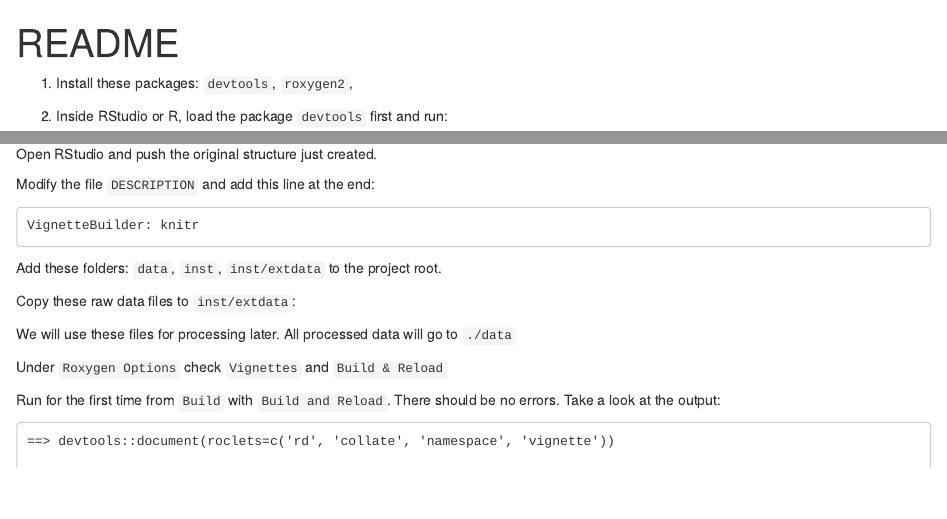
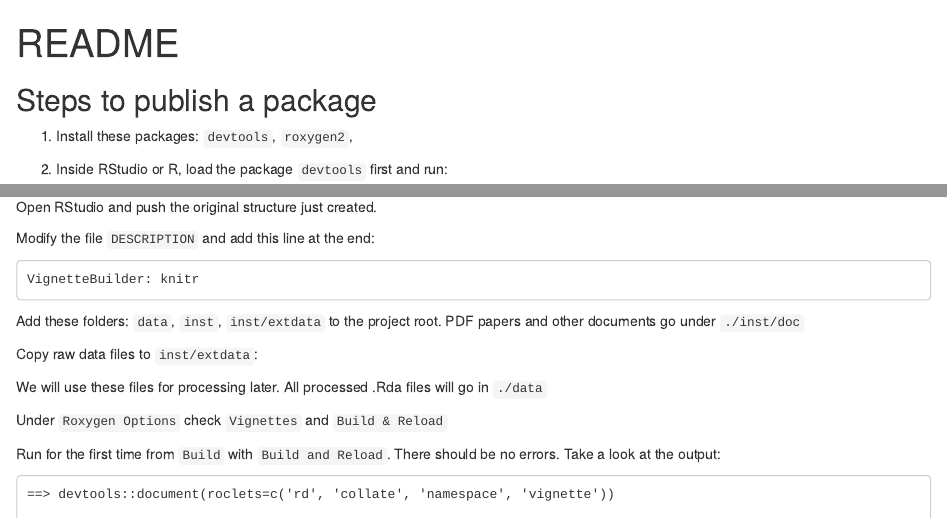
Before and after one commit to AlfonsoRReyes/CreatingPackages, an R Markdown document (README.Rmd): the page in a window 1100 px wide, from its top, and a second part further down, joined at a grey line. Rendered offline with R 4.5, knitr and Pandoc, with nearby package versions.

Commit message:
add few comments

```diff
--- a/README.Rmd
+++ b/README.Rmd
@@ -6,6 +6,7 @@ output:
   html_notebook: default
 ---
 
+## Steps to publish a package
 
 1. Install these packages: `devtools`, `roxygen2`,
 
@@ -38,10 +39,11 @@ VignetteBuilder: knitr
 
 
 Add these folders: `data`, `inst`, `inst/extdata` to the project root.
+PDF papers and other documents go under `./inst/doc`
 
-Copy these raw data files to `inst/extdata`:
+Copy raw data files to `inst/extdata`:
 
-We will use these files for processing later. All processed data will go to `./data`
+We will use these files for processing later. All processed .Rda files will go in `./data`
 
 
 
```
